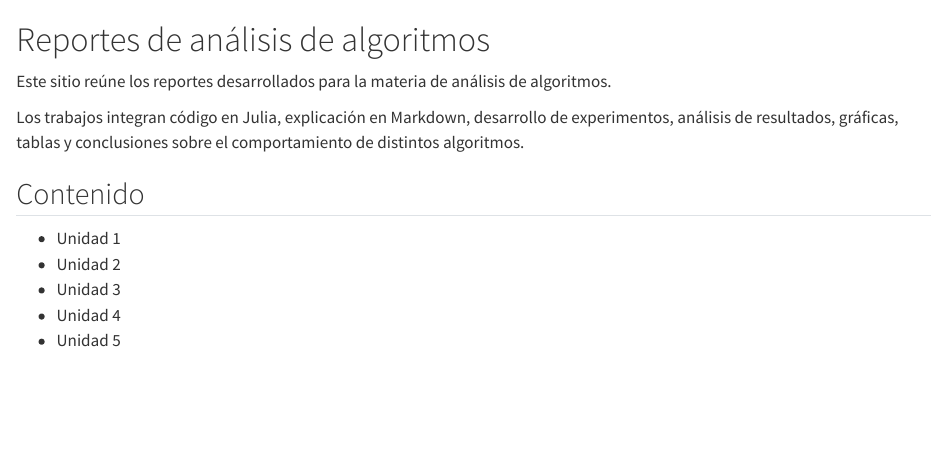
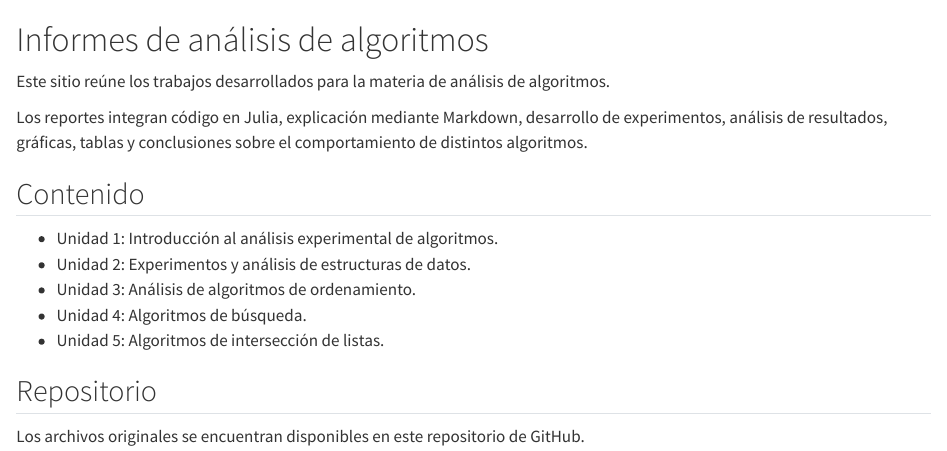
Before and after one commit to jovannaaguilar1998-hub/Reportes, a Quarto document (index.qmd): the page in a window 1100 px wide, from its top. Rendered offline with R 4.5, knitr and Pandoc in place of Quarto, with nearby package versions.

Commit message:
Revise report title and content descriptions

```diff
--- a/index.qmd
+++ b/index.qmd
@@ -1,13 +1,17 @@
-# Reportes de análisis de algoritmos
+# Informes de análisis de algoritmos
 
-Este sitio reúne los reportes desarrollados para la materia de análisis de algoritmos.
+Este sitio reúne los trabajos desarrollados para la materia de análisis de algoritmos.
 
-Los trabajos integran código en Julia, explicación en Markdown, desarrollo de experimentos, análisis de resultados, gráficas, tablas y conclusiones sobre el comportamiento de distintos algoritmos.
+Los reportes integran código en Julia, explicación mediante Markdown, desarrollo de experimentos, análisis de resultados, gráficas, tablas y conclusiones sobre el comportamiento de distintos algoritmos.
 
 ## Contenido
 
-- Unidad 1
-- Unidad 2
-- Unidad 3
-- Unidad 4
-- Unidad 5
+- Unidad 1: Introducción al análisis experimental de algoritmos.
+- Unidad 2: Experimentos y análisis de estructuras de datos.
+- Unidad 3: Análisis de algoritmos de ordenamiento.
+- Unidad 4: Algoritmos de búsqueda.
+- Unidad 5: Algoritmos de intersección de listas.
+
+## Repositorio
+
+Los archivos originales se encuentran disponibles en este repositorio de GitHub.
```
